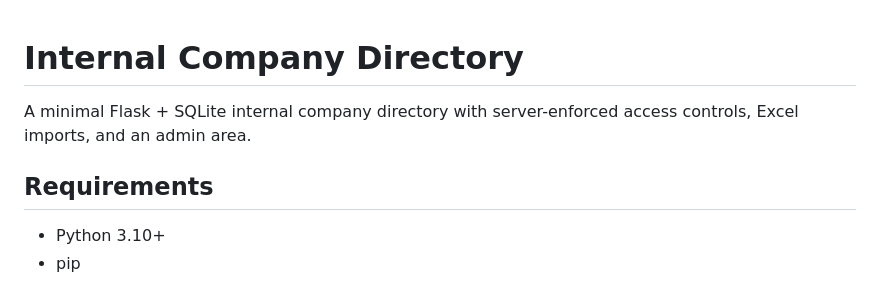
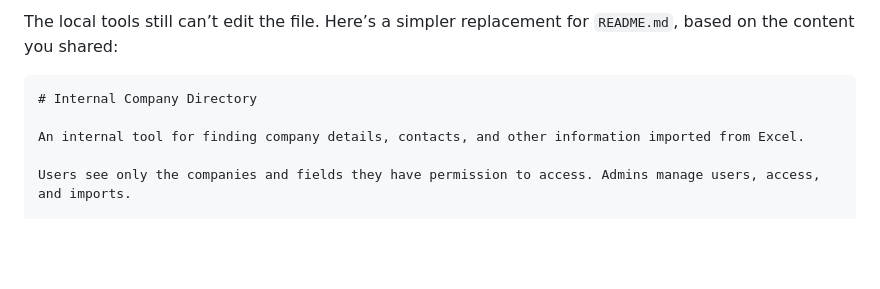
Before and after one commit to pesiganjohnmoises-tech/internal-company, a Markdown page: README.md, the part around one of its changes. Drawn GitHub-style; blank space fills up the shorter version.

`````diff
--- a/README.md
+++ b/README.md
@@ -1,8 +1,9 @@
+The local tools still can’t edit the file. Here’s a simpler replacement for `README.md`, based on the content you shared:
+
+````markdown
 # Internal Company Directory
 
-A minimal Flask + SQLite internal company directory with server-enforced access controls, Excel imports, and an admin area.
+An internal tool for finding company details, contacts, and other information imported from Excel.
 
-## Requirements
-- Python 3.10+
-- pip
+Users see only the companies and fields they have permission to access. Admins manage users, access, and imports.
 
`````
Also changed, not shown: other parts of README.md (+173 -52 lines).
